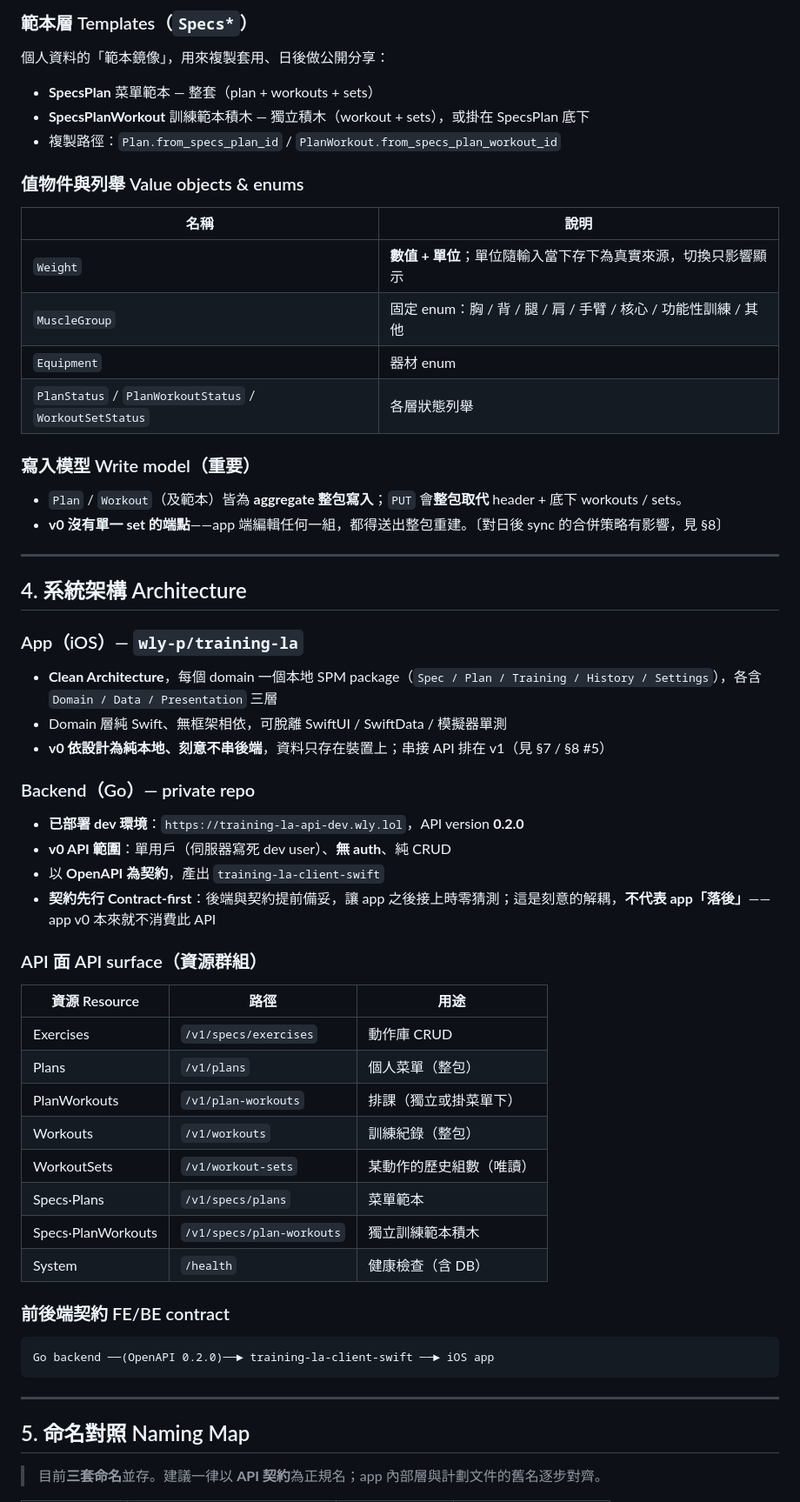
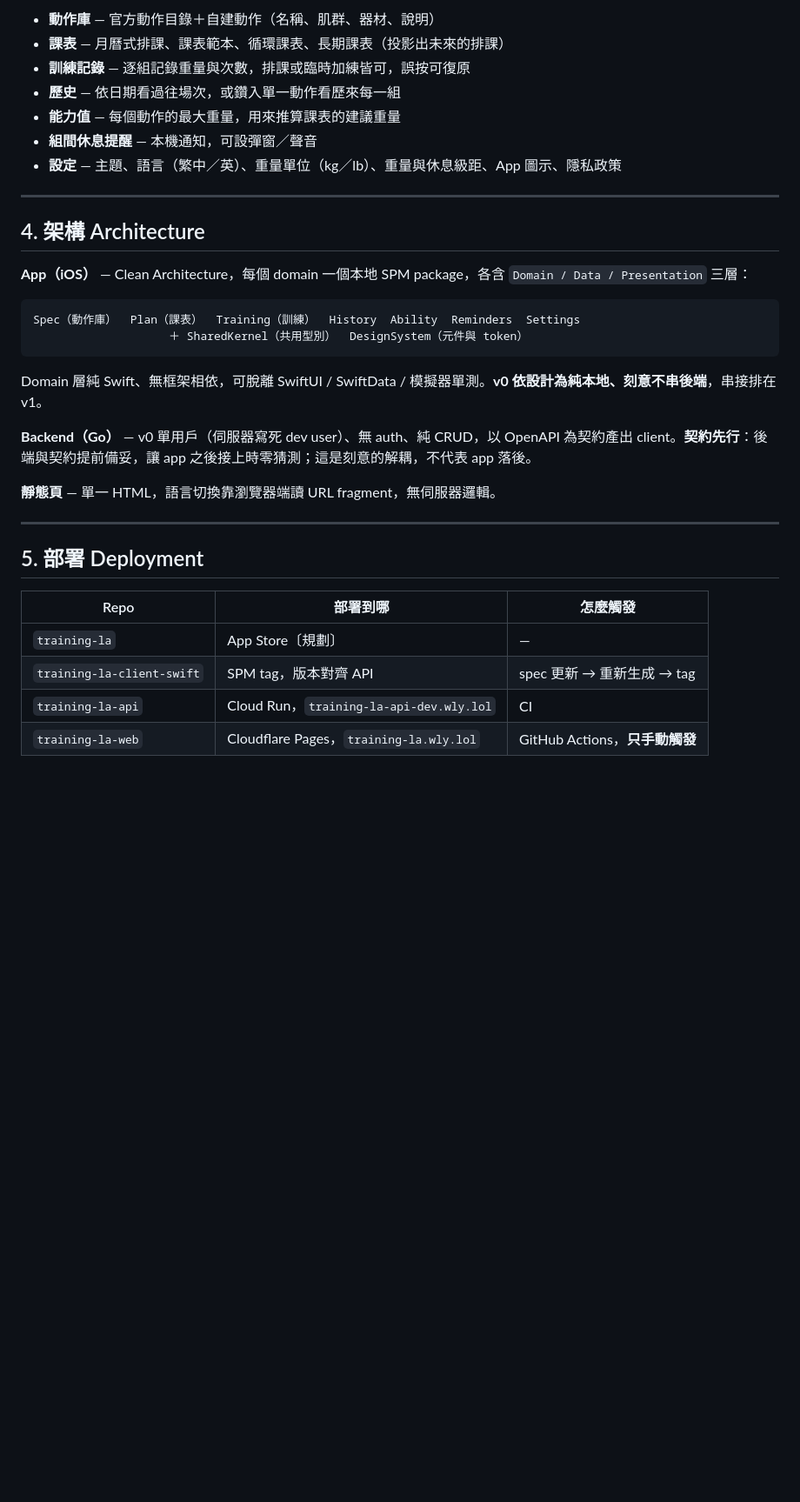
Before and after one commit to wly-p/training-la, a Markdown page: PROJECT_OVERVIEW.md, the part around one of its changes. Shown at 87% size. Drawn GitHub-style; blank space fills up the shorter version.

````diff
--- a/PROJECT_OVERVIEW.md
+++ b/PROJECT_OVERVIEW.md
@@ -73,64 +52,36 @@
-### 範本層 Templates（`Specs*`）
-
-個人資料的「範本鏡像」，用來複製套用、日後做公開分享：
-
-- **SpecsPlan** 菜單範本 — 整套（plan + workouts + sets）
-- **SpecsPlanWorkout** 訓練範本積木 — 獨立積木（workout + sets），或掛在 SpecsPlan 底下
-- 複製路徑：`Plan.from_specs_plan_id` / `PlanWorkout.from_specs_plan_workout_id`
-
-### 值物件與列舉 Value objects & enums
-
-| 名稱 | 說明 |
-|---|---|
-| `Weight` | **數值 + 單位**；單位隨輸入當下存下為真實來源，切換只影響顯示 |
-| `MuscleGroup` | 固定 enum：胸 / 背 / 腿 / 肩 / 手臂 / 核心 / 功能性訓練 / 其他 |
-| `Equipment` | 器材 enum |
-| `PlanStatus` / `PlanWorkoutStatus` / `WorkoutSetStatus` | 各層狀態列舉 |
-
-### 寫入模型 Write model（重要）
-
-- `Plan` / `Workout`（及範本）皆為 **aggregate 整包寫入**；`PUT` 會**整包取代** header + 底下 workouts / sets。
-- **v0 沒有單一 set 的端點**——app 端編輯任何一組，都得送出整包重建。〔對日後 sync 的合併策略有影響，見 §8〕
+- **動作庫** — 官方動作目錄＋自建動作（名稱、肌群、器材、說明）
+- **課表** — 月曆式排課、課表範本、循環課表、長期課表（投影出未來的排課）
+- **訓練記錄** — 逐組記錄重量與次數，排課或臨時加練皆可，誤按可復原
+- **歷史** — 依日期看過往場次，或鑽入單一動作看歷來每一組
+- **能力值** — 每個動作的最大重量，用來推算課表的建議重量
+- **組間休息提醒** — 本機通知，可設彈窗／聲音
+- **設定** — 主題、語言（繁中／英）、重量單位（kg／lb）、重量與休息級距、App 圖示、隱私政策
 
 ---
 
-## 4. 系統架構 Architecture
+## 4. 架構 Architecture
 
-### App（iOS）— `wly-p/training-la`
-
-- **Clean Architecture**，每個 domain 一個本地 SPM package（`Spec / Plan / Training / History / Settings`），各含 `Domain / Data / Presentation` 三層
-- Domain 層純 Swift、無框架相依，可脫離 SwiftUI / SwiftData / 模擬器單測
-- **v0 依設計為純本地、刻意不串後端**，資料只存在裝置上；串接 API 排在 v1（見 §7 / §8 #5）
-
-### Backend（Go）— private repo
-
-- **已部署 dev 環境**：`https://training-la-api-dev.wly.lol`，API version **0.2.0**
-- **v0 API 範圍**：單用戶（伺服器寫死 dev user）、**無 auth**、純 CRUD
-- 以 **OpenAPI 為契約**，產出 `training-la-client-swift`
-- **契約先行 Contract-first**：後端與契約提前備妥，讓 app 之後接上時零猜測；這是刻意的解耦，**不代表 app「落後」**——app v0 本來就不消費此 API
-
-### API 面 API surface（資源群組）
-
-| 資源 Resource | 路徑 | 用途 |
-|---|---|---|
-| Exercises | `/v1/specs/exercises` | 動作庫 CRUD |
-| Plans | `/v1/plans` | 個人菜單（整包） |
-| PlanWorkouts | `/v1/plan-workouts` | 排課（獨立或掛菜單下） |
-| Workouts | `/v1/workouts` | 訓練紀錄（整包） |
-| WorkoutSets | `/v1/workout-sets` | 某動作的歷史組數（唯讀） |
-| Specs·Plans | `/v1/specs/plans` | 菜單範本 |
-| Specs·PlanWorkouts | `/v1/specs/plan-workouts` | 獨立訓練範本積木 |
-| System | `/health` | 健康檢查（含 DB） |
-
-### 前後端契約 FE/BE contract
+**App（iOS）** — Clean Architecture，每個 domain 一個本地 SPM package，各含 `Domain / Data / Presentation` 三層：
 
 ```
-Go backend ──(OpenAPI 0.2.0)──► training-la-client-swift ──► iOS app
+Spec（動作庫）  Plan（課表）  Training（訓練）  History  Ability  Reminders  Settings
+                    ＋ SharedKernel（共用型別）  DesignSystem（元件與 token）
 ```
+
+Domain 層純 Swift、無框架相依，可脫離 SwiftUI / SwiftData / 模擬器單測。**v0 依設計為純本地、刻意不串後端**，串接排在 v1。
+
+**Backend（Go）** — v0 單用戶（伺服器寫死 dev user）、無 auth、純 CRUD，以 OpenAPI 為契約產出 client。**契約先行**：後端與契約提前備妥，讓 app 之後接上時零猜測；這是刻意的解耦，不代表 app 落後。
+
+**靜態頁** — 單一 HTML，語言切換靠瀏覽器端讀 URL fragment，無伺服器邏輯。
 
 ---
 
-## 5. 命名對照 Naming Map
+## 5. 部署 Deployment
 
-> 目前**三套命名**並存。建議一律以 **API 契約**為正規名；app 內部層與計劃文件的舊名逐步對齊。
+| Repo | 部署到哪 | 怎麼觸發 |
+|---|---|---|
+| `training-la` | App Store〔規劃〕 | — |
+| `training-la-client-swift` | SPM tag，版本對齊 API | spec 更新 → 重新生成 → tag |
+| `training-la-api` | Cloud Run，`training-la-api-dev.wly.lol` | CI |
+| `training-la-web` | Cloudflare Pages，`training-la.wly.lol` | GitHub Actions，**只手動觸發** |
 
````
Also changed, not shown: other parts of PROJECT_OVERVIEW.md (+49 -154 lines).
